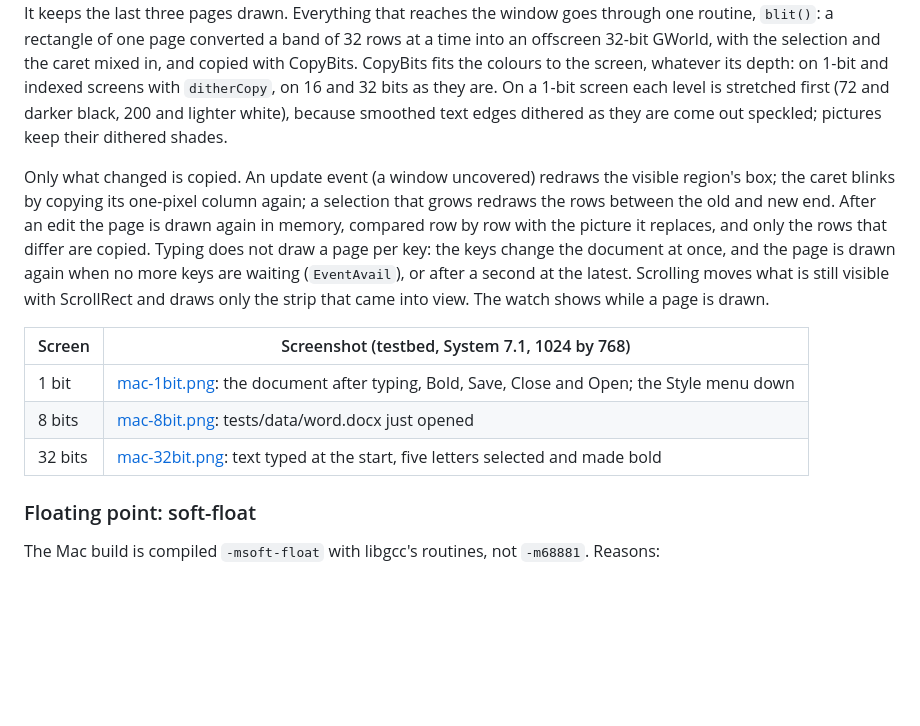
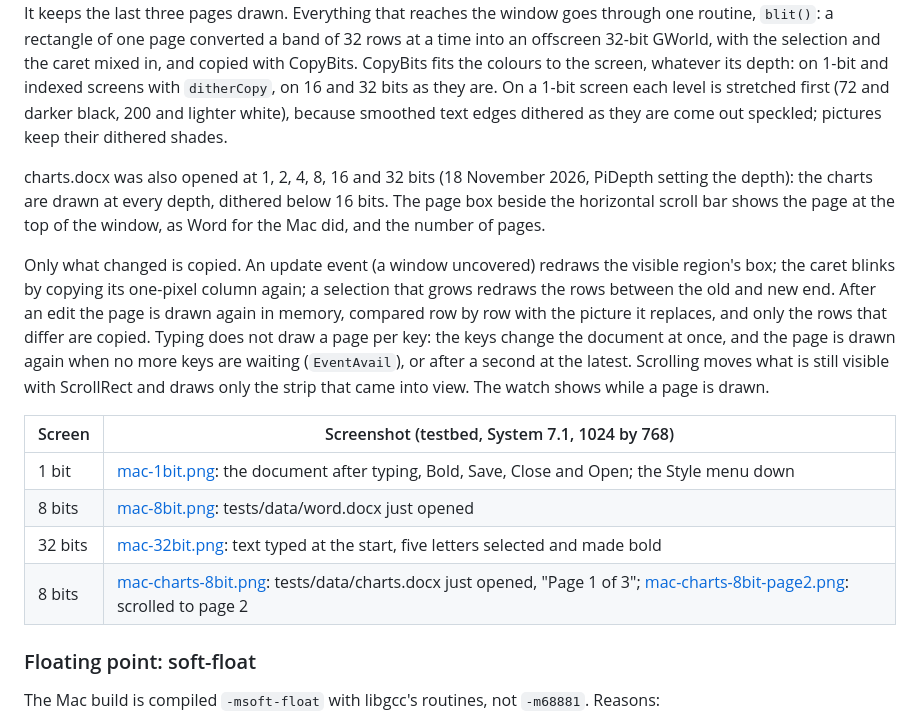
Before and after one commit to farsonic/Quill, a Markdown page: docs/mac.md, the part around the change. Rendered like a GitHub page; blank space fills up the shorter version.

```diff
--- a/docs/mac.md
+++ b/docs/mac.md
@@ -44,6 +44,10 @@ CopyBits fits the colours to the screen, whatever its depth: on 1-bit and indexe
 darker black, 200 and lighter white), because smoothed text edges dithered as they are come out speckled;
 pictures keep their dithered shades.
 
+charts.docx was also opened at 1, 2, 4, 8, 16 and 32 bits (18 November 2026, PiDepth setting the depth):
+the charts are drawn at every depth, dithered below 16 bits. The page box beside the horizontal scroll bar
+shows the page at the top of the window, as Word for the Mac did, and the number of pages.
+
 Only what changed is copied. An update event (a window uncovered) redraws the visible region's box; the
 caret blinks by copying its one-pixel column again; a selection that grows redraws the rows between the
 old and new end. After an edit the page is drawn again in memory, compared row by row with the picture it
@@ -57,6 +61,7 @@ that came into view. The watch shows while a page is drawn.
 | 1 bit | [mac-1bit.png](mac-1bit.png): the document after typing, Bold, Save, Close and Open; the Style menu down |
 | 8 bits | [mac-8bit.png](mac-8bit.png): tests/data/word.docx just opened |
 | 32 bits | [mac-32bit.png](mac-32bit.png): text typed at the start, five letters selected and made bold |
+| 8 bits | [mac-charts-8bit.png](mac-charts-8bit.png): tests/data/charts.docx just opened, "Page 1 of 3"; [mac-charts-8bit-page2.png](mac-charts-8bit-page2.png): scrolled to page 2 |
 
 ### Floating point: soft-float
 
```
Also changed, not shown: docs/mac-charts-8bit-page2.png (added), docs/mac-charts-8bit.png (added), 1 other file.
